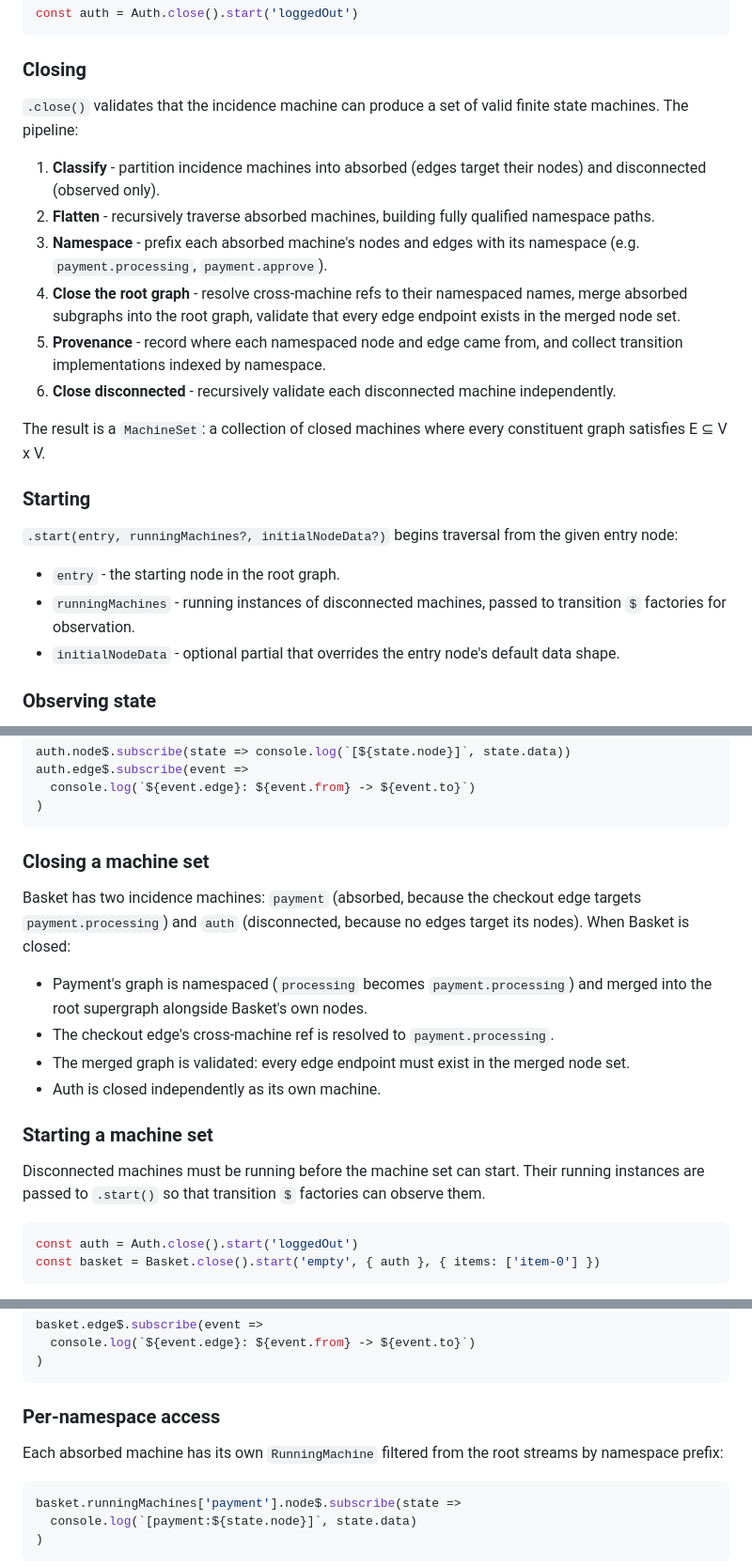
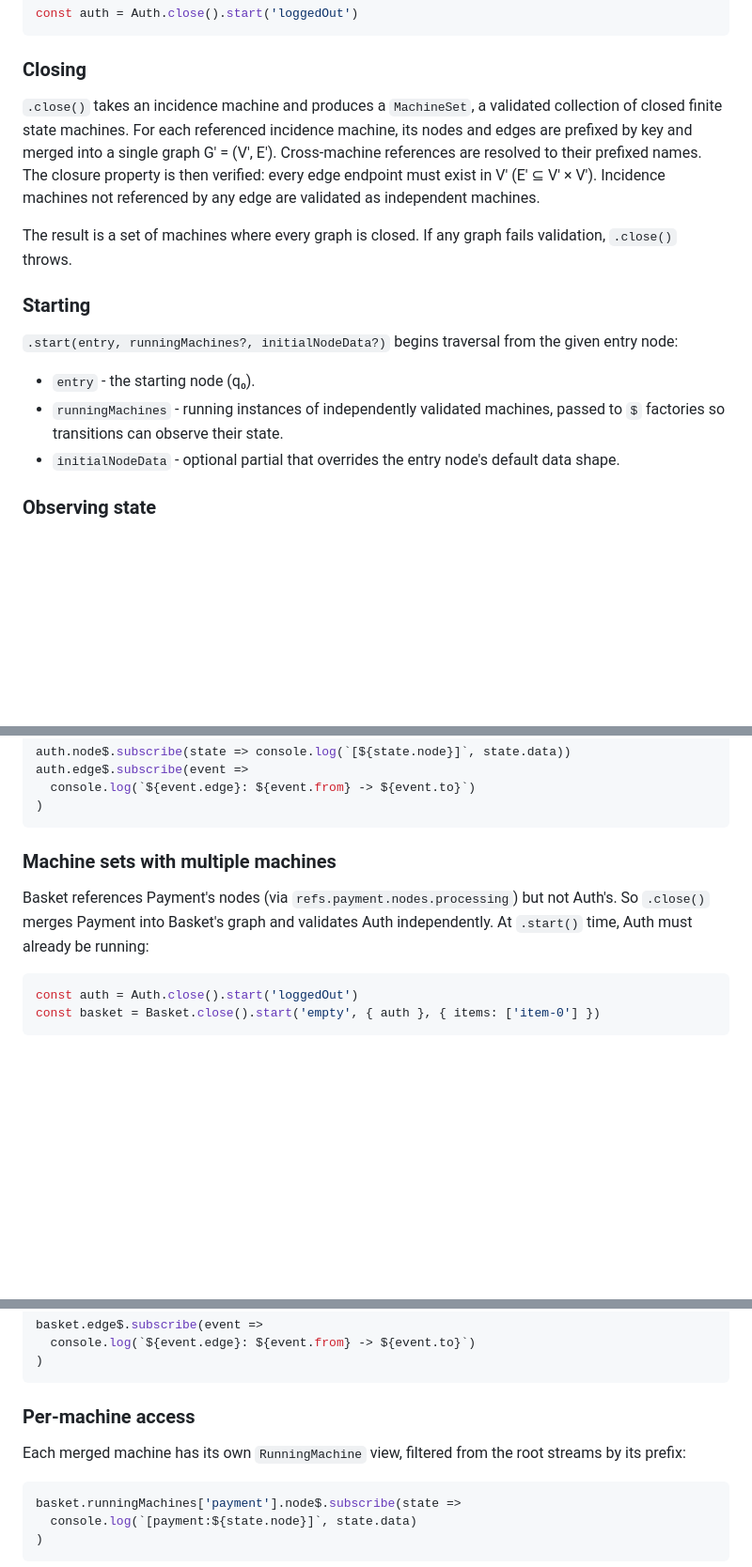
Before and after one commit to yaw-rx/ystate, a Markdown page: README.md, 3 parts joined by grey strips. Shown at 94% size. Drawn GitHub-style; blank space fills up the shorter version.

Commit message:
CHORE: working on documentation.

````diff
--- a/README.md
+++ b/README.md
@@ -215,23 +215,16 @@ const auth = Auth.close().start('loggedOut')
 
 ### Closing
 
-`.close()` validates that the incidence machine can produce a set of valid finite state machines. The pipeline:
+`.close()` takes an incidence machine and produces a `MachineSet`, a validated collection of closed finite state machines. For each referenced incidence machine, its nodes and edges are prefixed by key and merged into a single graph G' = (V', E'). Cross-machine references are resolved to their prefixed names. The closure property is then verified: every edge endpoint must exist in V' (E' ⊆ V' × V'). Incidence machines not referenced by any edge are validated as independent machines.
 
-1. **Classify** - partition incidence machines into absorbed (edges target their nodes) and disconnected (observed only).
-2. **Flatten** - recursively traverse absorbed machines, building fully qualified namespace paths.
-3. **Namespace** - prefix each absorbed machine's nodes and edges with its namespace (e.g. `payment.processing`, `payment.approve`).
-4. **Close the root graph** - resolve cross-machine refs to their namespaced names, merge absorbed subgraphs into the root graph, validate that every edge endpoint exists in the merged node set.
-5. **Provenance** - record where each namespaced node and edge came from, and collect transition implementations indexed by namespace.
-6. **Close disconnected** - recursively validate each disconnected machine independently.
-
-The result is a `MachineSet`: a collection of closed machines where every constituent graph satisfies E ⊆ V x V.
+The result is a set of machines where every graph is closed. If any graph fails validation, `.close()` throws.
 
 ### Starting
 
 `.start(entry, runningMachines?, initialNodeData?)` begins traversal from the given entry node:
 
-- `entry` - the starting node in the root graph.
-- `runningMachines` - running instances of disconnected machines, passed to transition `$` factories for observation.
+- `entry` - the starting node (q₀).
+- `runningMachines` - running instances of independently validated machines, passed to `$` factories so transitions can observe their state.
 - `initialNodeData` - optional partial that overrides the entry node's default data shape.
 
 ### Observing state
@@ -248,18 +241,9 @@ auth.edge$.subscribe(event =>
 )
 ```
 
-### Closing a machine set
+### Machine sets with multiple machines
 
-Basket has two incidence machines: `payment` (absorbed, because the checkout edge targets `payment.processing`) and `auth` (disconnected, because no edges target its nodes). When Basket is closed:
-
-- Payment's graph is namespaced (`processing` becomes `payment.processing`) and merged into the root supergraph alongside Basket's own nodes.
-- The checkout edge's cross-machine ref is resolved to `payment.processing`.
-- The merged graph is validated: every edge endpoint must exist in the merged node set.
-- Auth is closed independently as its own machine.
-
-### Starting a machine set
-
-Disconnected machines must be running before the machine set can start. Their running instances are passed to `.start()` so that transition `$` factories can observe them.
+Basket references Payment's nodes (via `refs.payment.nodes.processing`) but not Auth's. So `.close()` merges Payment into Basket's graph and validates Auth independently. At `.start()` time, Auth must already be running:
 
 ```typescript
 const auth = Auth.close().start('loggedOut')
@@ -283,9 +267,9 @@ basket.edge$.subscribe(event =>
 )
 ```
 
-### Per-namespace access
+### Per-machine access
 
-Each absorbed machine has its own `RunningMachine` filtered from the root streams by namespace prefix:
+Each merged machine has its own `RunningMachine` view, filtered from the root streams by its prefix:
 
 ```typescript
 basket.runningMachines['payment'].node$.subscribe(state =>
````
